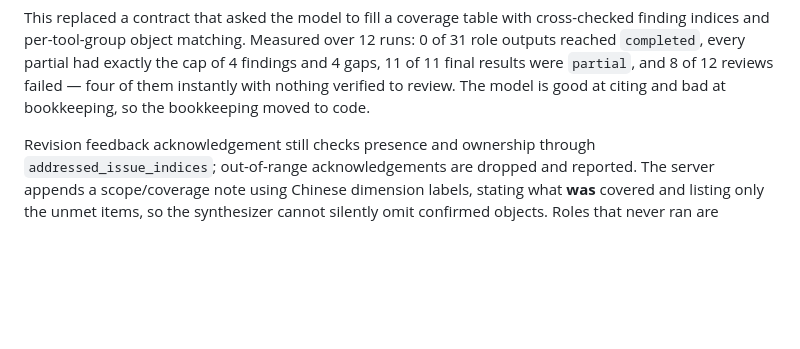
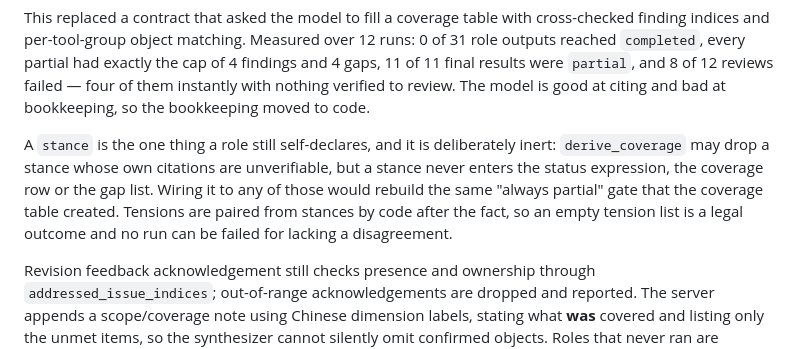
Before and after one commit to Aaiyang/fund_agent, a Markdown page: docs/MULTI_ROLE_RESEARCH.md, the part around one of its changes. Rendered like a GitHub page; blank space fills up the shorter version.

```diff
--- a/docs/MULTI_ROLE_RESEARCH.md
+++ b/docs/MULTI_ROLE_RESEARCH.md
@@ -98,6 +113,13 @@ outputs reached `completed`, every partial had exactly the cap of 4 findings and
 11 of 11 final results were `partial`, and 8 of 12 reviews failed — four of them instantly
 with nothing verified to review. The model is good at citing and bad at bookkeeping, so
 the bookkeeping moved to code.
+
+A `stance` is the one thing a role still self-declares, and it is deliberately inert:
+`derive_coverage` may drop a stance whose own citations are unverifiable, but a stance never
+enters the status expression, the coverage row or the gap list. Wiring it to any of those
+would rebuild the same "always partial" gate that the coverage table created. Tensions are
+paired from stances by code after the fact, so an empty tension list is a legal outcome and
+no run can be failed for lacking a disagreement.
 
 Revision feedback acknowledgement still checks presence and ownership through
 `addressed_issue_indices`; out-of-range acknowledgements are dropped and reported. The
```
Also changed, not shown: other parts of docs/MULTI_ROLE_RESEARCH.md (+33 -18 lines), docs_zh/MULTI_ROLE_RESEARCH.md (+29 -13 lines).
